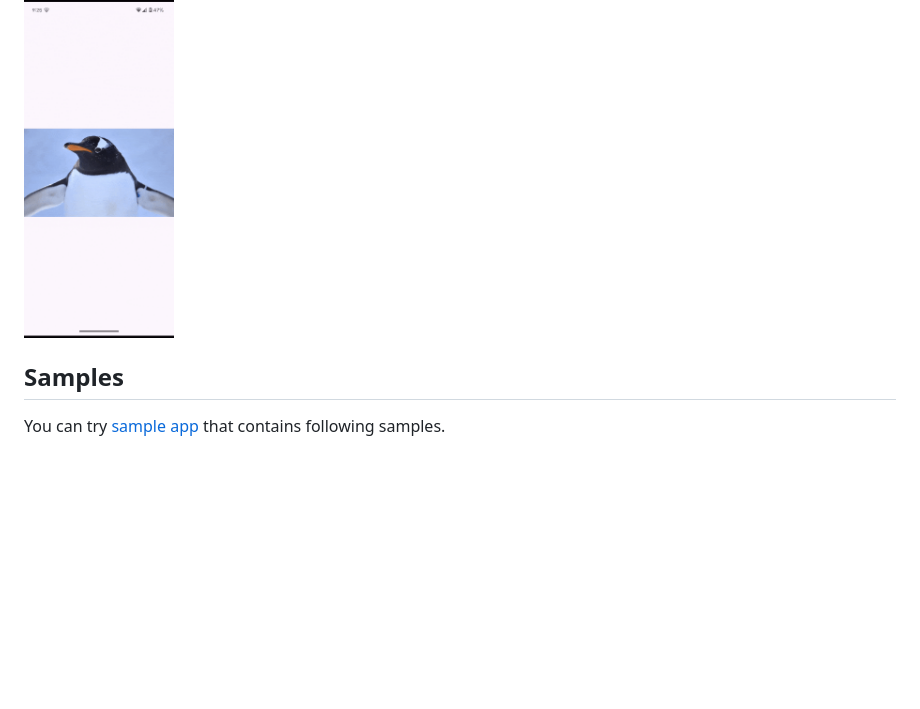
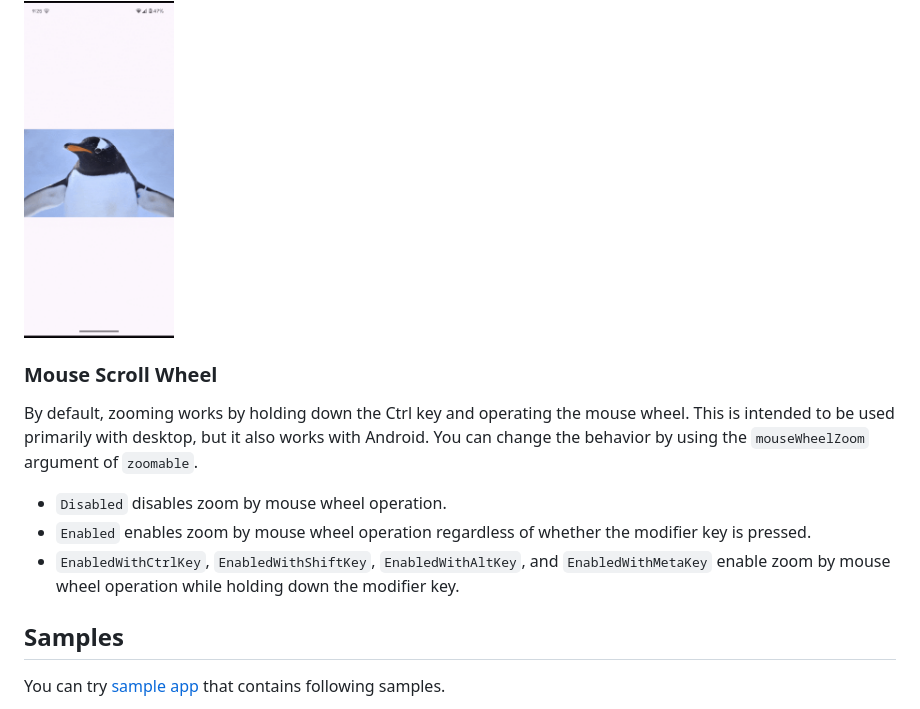
Before and after one commit to usuiat/Zoomable, a Markdown page: README.md, the part around the change. GitHub-like rendering; blank space fills up the shorter version.

```diff
--- a/README.md
+++ b/README.md
@@ -152,6 +152,16 @@ You can easily achieve Instagram-like behavior.
 
 <img width="150" alt="Snap back zoom" src="./doc/snap_back_zoomable.gif" />
 
+### Mouse Scroll Wheel
+
+By default, zooming works by holding down the Ctrl key and operating the mouse wheel.
+This is intended to be used primarily with desktop, but it also works with Android.
+You can change the behavior by using the `mouseWheelZoom` argument of `zoomable`.
+
+- `Disabled` disables zoom by mouse wheel operation.
+- `Enabled` enables zoom by mouse wheel operation regardless of whether the modifier key is pressed.
+- `EnabledWithCtrlKey`, `EnabledWithShiftKey`, `EnabledWithAltKey`, and `EnabledWithMetaKey` enable zoom by mouse wheel operation while holding down the modifier key.
+
 ## Samples
 
 You can try [sample app](./composeApp/) that contains following samples.
```
